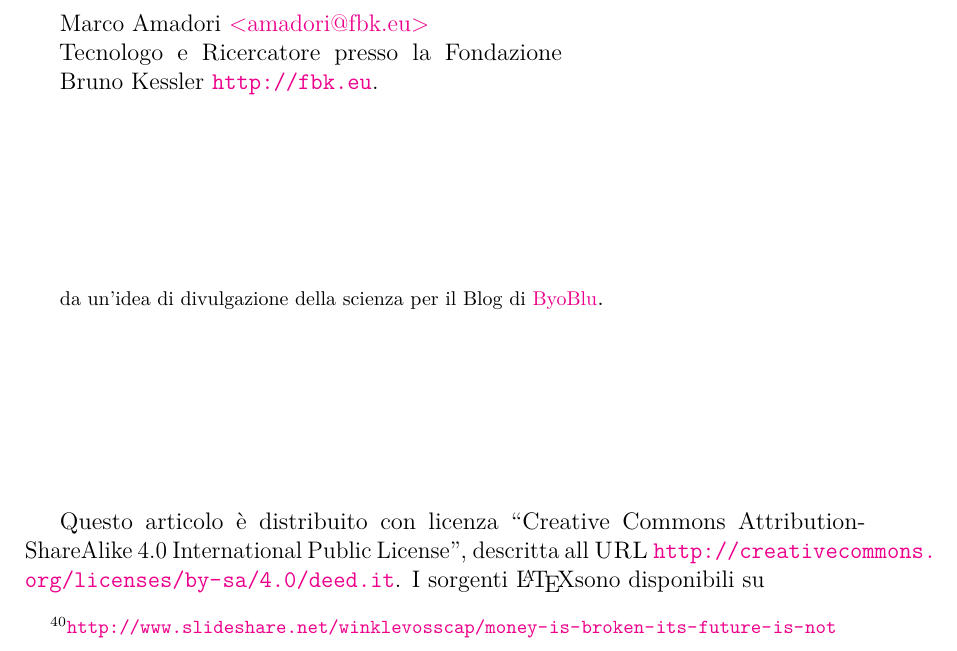
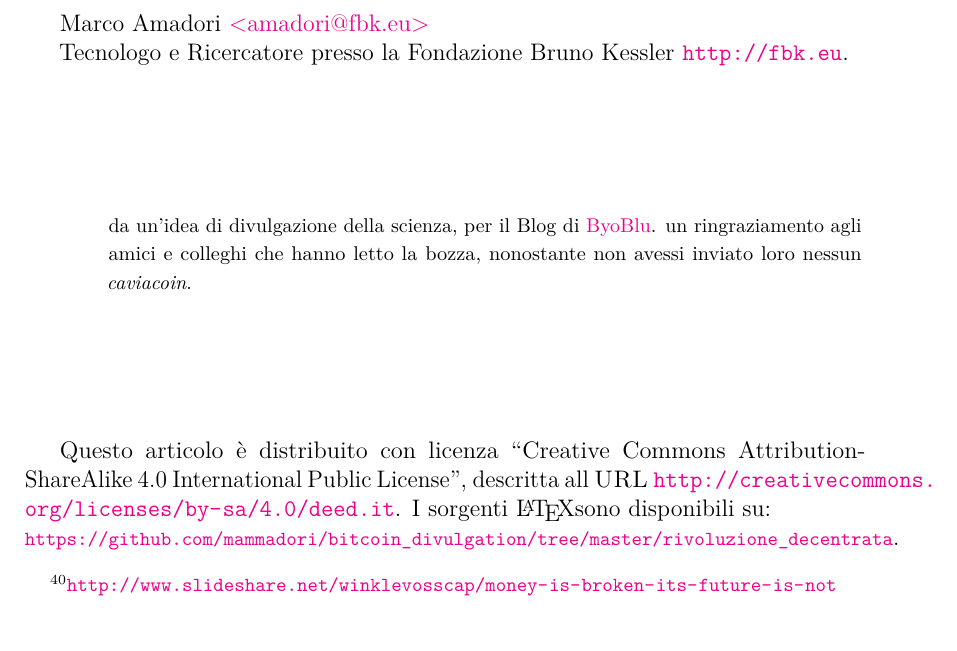
Before and after one commit to mammadori/bitcoin_divulgation, a LaTeX document (rivoluzione_decentrata/rivoluzione_decentrata.tex): part of page 15 of 16, cut so that both start at the same text. Compiled offline with pdfLaTeX; a LaTeX package or settings file that is missing is left out.

Commit message:
winter is coming

```diff
--- a/rivoluzione_decentrata/rivoluzione_decentrata.tex
+++ b/rivoluzione_decentrata/rivoluzione_decentrata.tex
@@ -782,21 +782,26 @@ attivo}, preparatevi almeno i popcorn e \emph{godetevi lo spettacolo}.
 \vfill
 
 
-\begin{minipage}{.6\linewidth}
+\begin{minipage}{\linewidth}
 Marco Amadori \href{mailto:amadori@fbk.eu}{<amadori@fbk.eu>} \\
 Tecnologo e Ricercatore presso la Fondazione Bruno Kessler \url{http://fbk.eu}.
 \end{minipage}
 
 
 
-\vfill
-\begin{footnotesize}da un'idea di divulgazione della scienza per il Blog di \href{http://www.byoblu.org}{ByoBlu}\end{footnotesize}.
-
+\vfill\hfill\begin{minipage}{.9\linewidth}
+\begin{footnotesize}da un'idea di divulgazione della scienza, per il Blog di \href{http://www.byoblu.org}{ByoBlu}. un ringraziamento
+agli amici e colleghi che hanno letto la bozza, nonostante non avessi inviato loro nessun \emph{caviacoin}.\end{footnotesize}
+\end{minipage}
 
 \vfill
 
 Questo articolo è distribuito con licenza ``Creative Commons Attribution-ShareAlike 4.0 International Public License'', descritta
-all \textsc{URL} \url{http://creativecommons.org/licenses/by-sa/4.0/deed.it}. I sorgenti \LaTeX sono disponibili su
+all \textsc{URL} \url{http://creativecommons.org/licenses/by-sa/4.0/deed.it}.
+I sorgenti \LaTeX sono disponibili su:
+
+\noindent
+\longurl{https://github.com/mammadori/bitcoin\_divulgation/tree/master/rivoluzione\_decentrata}.
 
  \begin{figure}
   \centering
```
Also changed, not shown: rivoluzione_decentrata/rivoluzione_decentrata.tex (2 more changed lines), 1 other file.
